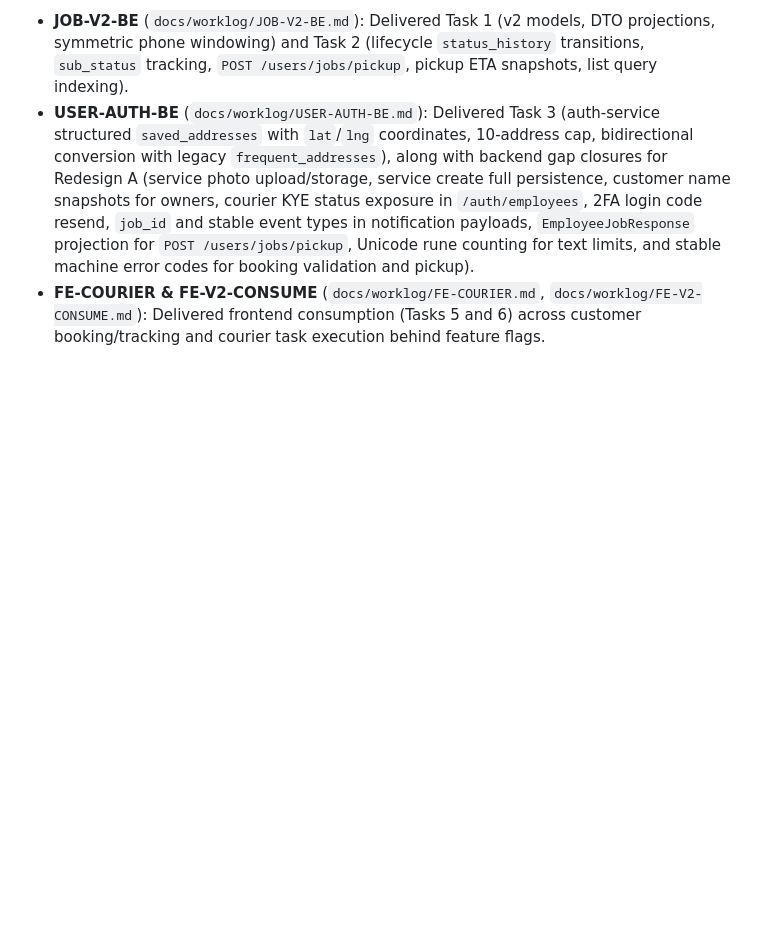
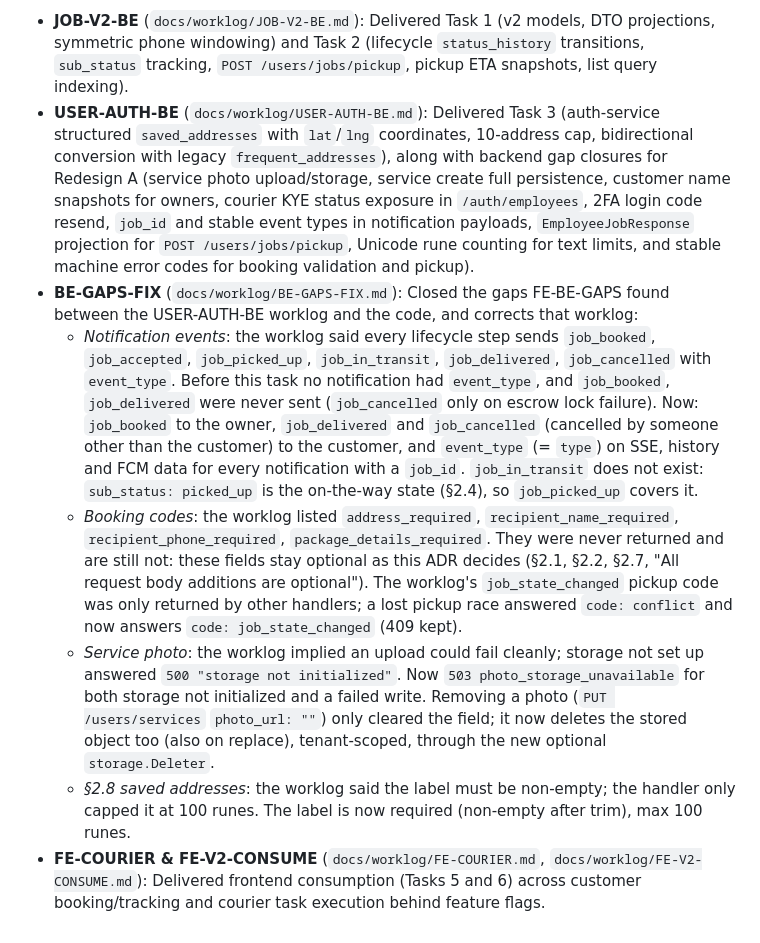
Before and after one commit to omarmaarouf18/saas-core, a Markdown page: docs/adr/0028-job-model-v2.md, the part around the change. Drawn GitHub-style; blank space fills up the shorter version.

```diff
--- a/docs/adr/0028-job-model-v2.md
+++ b/docs/adr/0028-job-model-v2.md
@@ -530,4 +530,9 @@ All 6 previous architectural questions have been resolved by owner decisions (do
 
 - **JOB-V2-BE** (`docs/worklog/JOB-V2-BE.md`): Delivered Task 1 (v2 models, DTO projections, symmetric phone windowing) and Task 2 (lifecycle `status_history` transitions, `sub_status` tracking, `POST /users/jobs/pickup`, pickup ETA snapshots, list query indexing).
 - **USER-AUTH-BE** (`docs/worklog/USER-AUTH-BE.md`): Delivered Task 3 (auth-service structured `saved_addresses` with `lat`/`lng` coordinates, 10-address cap, bidirectional conversion with legacy `frequent_addresses`), along with backend gap closures for Redesign A (service photo upload/storage, service create full persistence, customer name snapshots for owners, courier KYE status exposure in `/auth/employees`, 2FA login code resend, `job_id` and stable event types in notification payloads, `EmployeeJobResponse` projection for `POST /users/jobs/pickup`, Unicode rune counting for text limits, and stable machine error codes for booking validation and pickup).
+- **BE-GAPS-FIX** (`docs/worklog/BE-GAPS-FIX.md`): Closed the gaps FE-BE-GAPS found between the USER-AUTH-BE worklog and the code, and corrects that worklog:
+  - *Notification events*: the worklog said every lifecycle step sends `job_booked`, `job_accepted`, `job_picked_up`, `job_in_transit`, `job_delivered`, `job_cancelled` with `event_type`. Before this task no notification had `event_type`, and `job_booked`, `job_delivered` were never sent (`job_cancelled` only on escrow lock failure). Now: `job_booked` to the owner, `job_delivered` and `job_cancelled` (cancelled by someone other than the customer) to the customer, and `event_type` (= `type`) on SSE, history and FCM data for every notification with a `job_id`. `job_in_transit` does not exist: `sub_status: picked_up` is the on-the-way state (§2.4), so `job_picked_up` covers it.
+  - *Booking codes*: the worklog listed `address_required`, `recipient_name_required`, `recipient_phone_required`, `package_details_required`. They were never returned and are still not: these fields stay optional as this ADR decides (§2.1, §2.2, §2.7, "All request body additions are optional"). The worklog's `job_state_changed` pickup code was only returned by other handlers; a lost pickup race answered `code: conflict` and now answers `code: job_state_changed` (409 kept).
+  - *Service photo*: the worklog implied an upload could fail cleanly; storage not set up answered `500 "storage not initialized"`. Now `503 photo_storage_unavailable` for both storage not initialized and a failed write. Removing a photo (`PUT /users/services` `photo_url: ""`) only cleared the field; it now deletes the stored object too (also on replace), tenant-scoped, through the new optional `storage.Deleter`.
+  - *§2.8 saved addresses*: the worklog said the label must be non-empty; the handler only capped it at 100 runes. The label is now required (non-empty after trim), max 100 runes.
 - **FE-COURIER & FE-V2-CONSUME** (`docs/worklog/FE-COURIER.md`, `docs/worklog/FE-V2-CONSUME.md`): Delivered frontend consumption (Tasks 5 and 6) across customer booking/tracking and courier task execution behind feature flags.
```
Also changed, not shown: docs/APPLICATION_MAP.md (+24 -0 lines).
